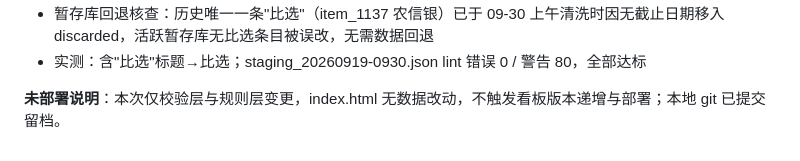
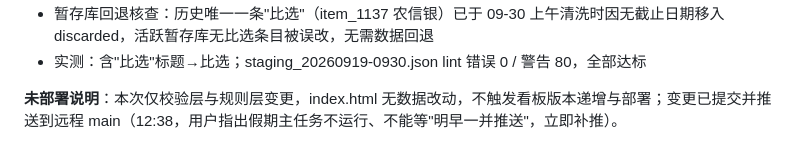
Before and after one commit to zhouhq0571/tender-dashboard, a Markdown page: reports/最新执行汇报.md, the part around the change. GitHub-like rendering.

Commit message:
汇报补充：规则层变更已于12:38推送远程（修正'明早一并推送'说法）

```diff
--- a/reports/最新执行汇报.md
+++ b/reports/最新执行汇报.md
@@ -104,4 +104,4 @@ deadline≤09-28：龙江银行财富管理平台、蒙商银行金融数据服
 - 暂存库回退核查：历史唯一一条"比选"（item_1137 农信银）已于 09-30 上午清洗时因无截止日期移入 discarded，活跃暂存库无比选条目被误改，无需数据回退
 - 实测：含"比选"标题→比选；staging_20260919-0930.json lint 错误 0 / 警告 80，全部达标
 
-**未部署说明**：本次仅校验层与规则层变更，index.html 无数据改动，不触发看板版本递增与部署；本地 git 已提交留档。
+**未部署说明**：本次仅校验层与规则层变更，index.html 无数据改动，不触发看板版本递增与部署；变更已提交并推送到远程 main（12:38，用户指出假期主任务不运行、不能等"明早一并推送"，立即补推）。
```
